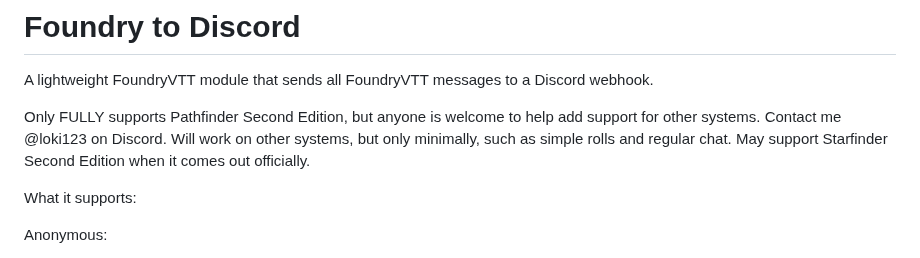
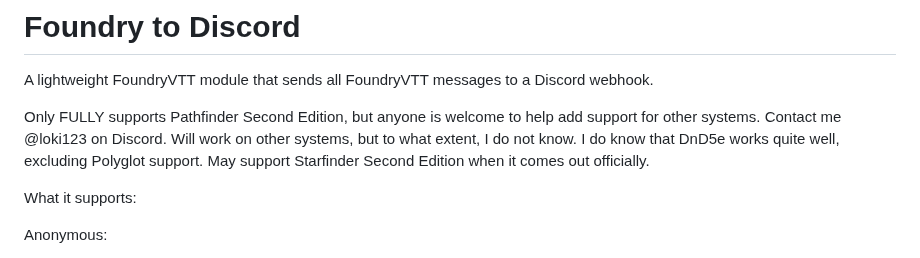
Before and after one commit to therealguy90/foundrytodiscord, a Markdown page: README.md, the part around the change. GitHub-like rendering.

```diff
--- a/README.md
+++ b/README.md
@@ -2,7 +2,7 @@
 A lightweight FoundryVTT module that sends all FoundryVTT messages to a Discord webhook.
 
 Only FULLY supports Pathfinder Second Edition, but anyone is welcome to help add support for other systems. Contact me @loki123 on Discord.
-Will work on other systems, but only minimally, such as simple rolls and regular chat.
+Will work on other systems, but to what extent, I do not know. I do know that DnD5e works quite well, excluding Polyglot support.
 May support Starfinder Second Edition when it comes out officially.
 
 What it supports:
```
